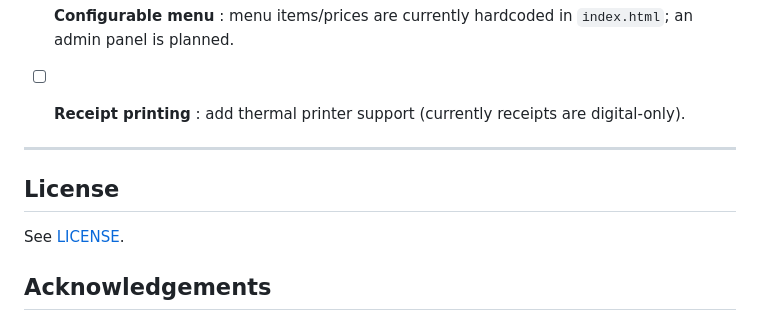
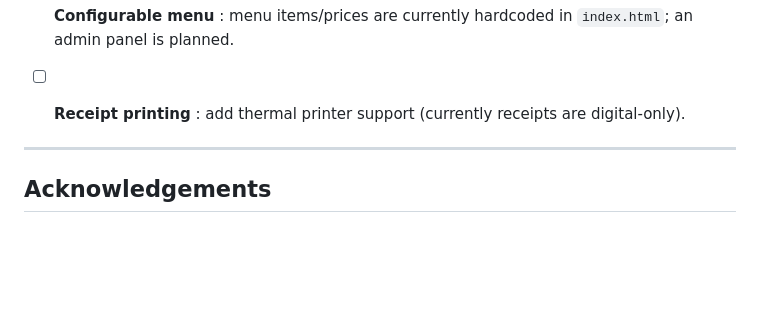
Before and after one commit to Chhavi0711/Future_Founders_Internship_OkCredit, a Markdown page: README.md, the part around the change. GitHub-like rendering; blank space fills up the shorter version.

Commit message:
Update README
The License section has been removed from the README file.

```diff
--- a/README.md
+++ b/README.md
@@ -126,9 +126,6 @@ The frontend is served automatically at `/` from `backend/app.py`.
 
 ---
 
-## License
-
-See [LICENSE](./LICENSE).
 
 ## Acknowledgements
 
```
